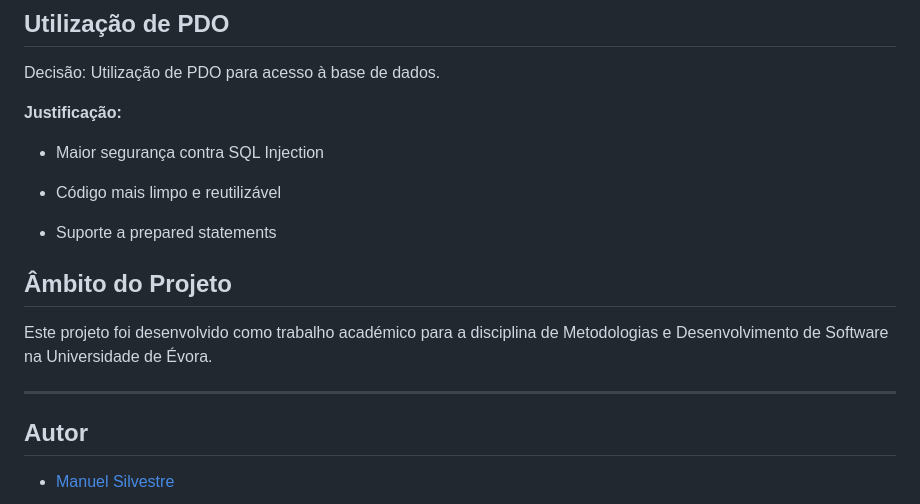
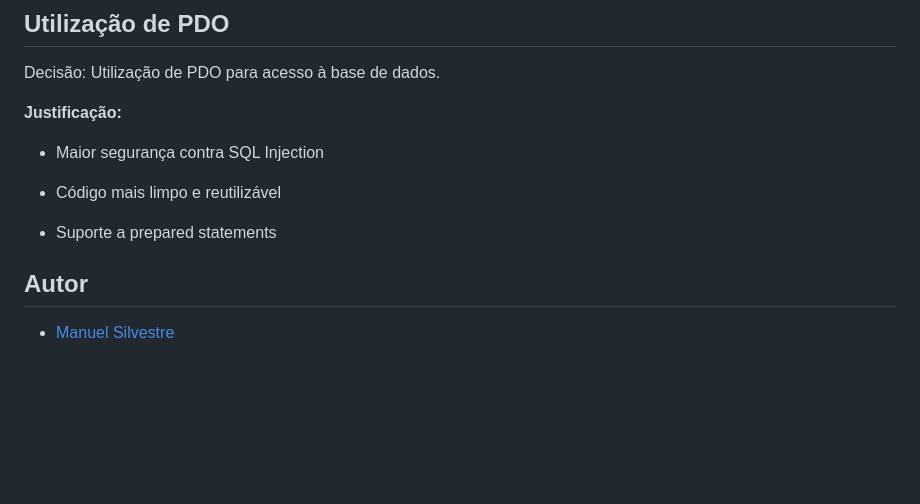
Before and after one commit to Wand-DenaXy/Federacao, a Markdown page: README.md, the part around one of its changes. GitHub-like rendering; blank space fills up the shorter version.

```diff
--- a/README.md
+++ b/README.md
@@ -250,14 +250,6 @@ Decisão: Utilização de PDO para acesso à base de dados.
 - Suporte a prepared statements
 
 
-
-
-## Âmbito do Projeto
-
-Este projeto foi desenvolvido como trabalho académico para a disciplina de Metodologias e Desenvolvimento de Software na Universidade de Évora.
-
----
-
 ## Autor
 
 - [Manuel Silvestre]((https://github.com/Wand-DenaXy))
```
Also changed, not shown: other parts of README.md (+1 -1 lines).
